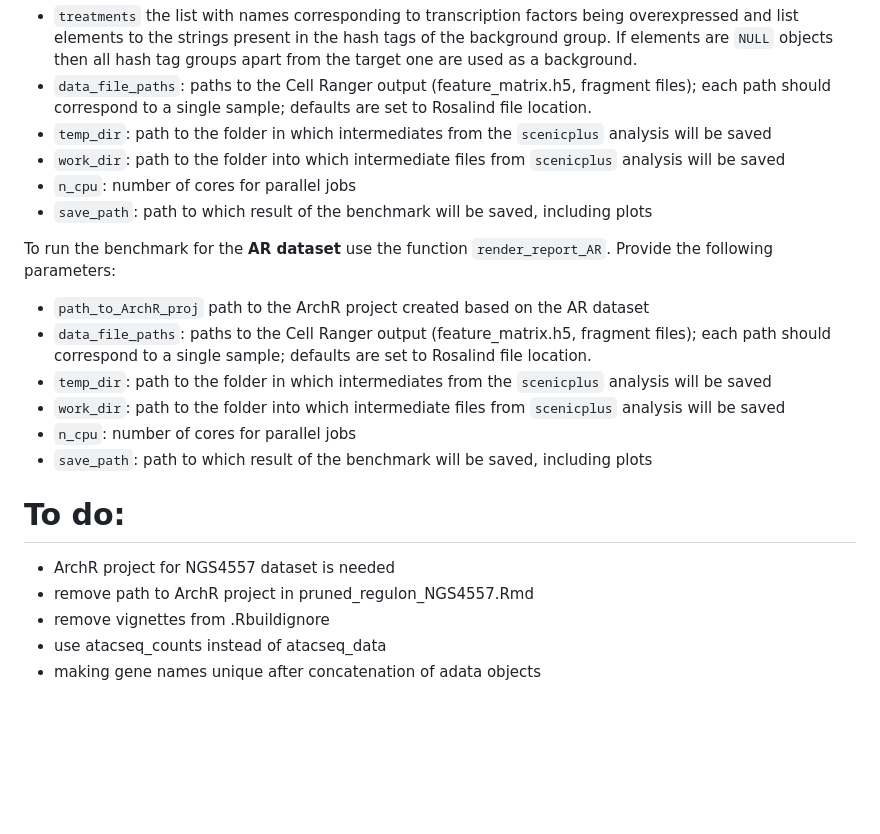
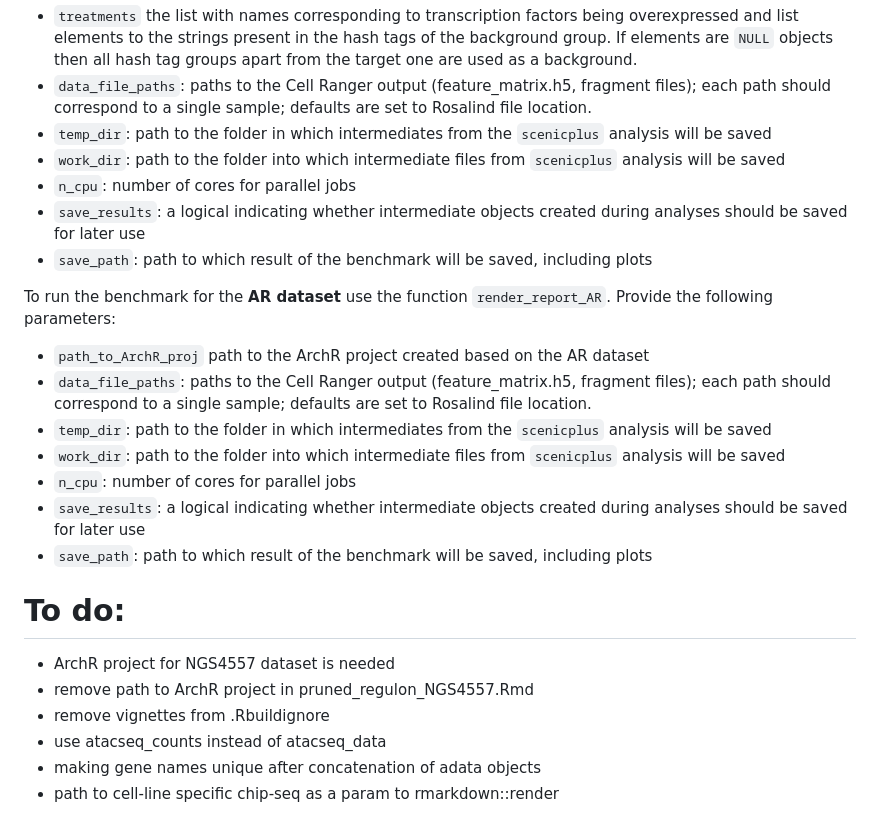
Before and after one commit to xiaosaiyao/epiregulon.benchmark, a Markdown page: README.md, the part around the change. Rendered like a GitHub page; blank space fills up the shorter version.

Commit message:
documentation update

```diff
--- a/README.md
+++ b/README.md
@@ -18,6 +18,7 @@ defaults are set to Rosalind file location.
 - `temp_dir`: path to the folder in which intermediates from the `scenicplus` analysis will be saved
 - `work_dir`: path to the folder into which intermediate files from `scenicplus` analysis will be saved
 - `n_cpu`: number of cores for parallel jobs
+- `save_results`: a logical indicating whether intermediate objects created during analyses should be saved for later use
 - `save_path`: path to which result of the benchmark will be saved, including plots
 
 To run the benchmark for the **AR dataset** use the function `render_report_AR`. Provide the
@@ -27,6 +28,7 @@ following parameters:
 - `temp_dir`: path to the folder in which intermediates from the `scenicplus` analysis will be saved
 - `work_dir`: path to the folder into which intermediate files from `scenicplus` analysis will be saved
 - `n_cpu`: number of cores for parallel jobs
+- `save_results`: a logical indicating whether intermediate objects created during analyses should be saved for later use
 - `save_path`: path to which result of the benchmark will be saved, including plots
 
 # To do:
@@ -35,3 +37,4 @@ following parameters:
 - remove vignettes from .Rbuildignore
 - use atacseq_counts instead of atacseq_data
 - making gene names unique after concatenation of adata objects
+- path to cell-line specific chip-seq as a param to rmarkdown::render
```
